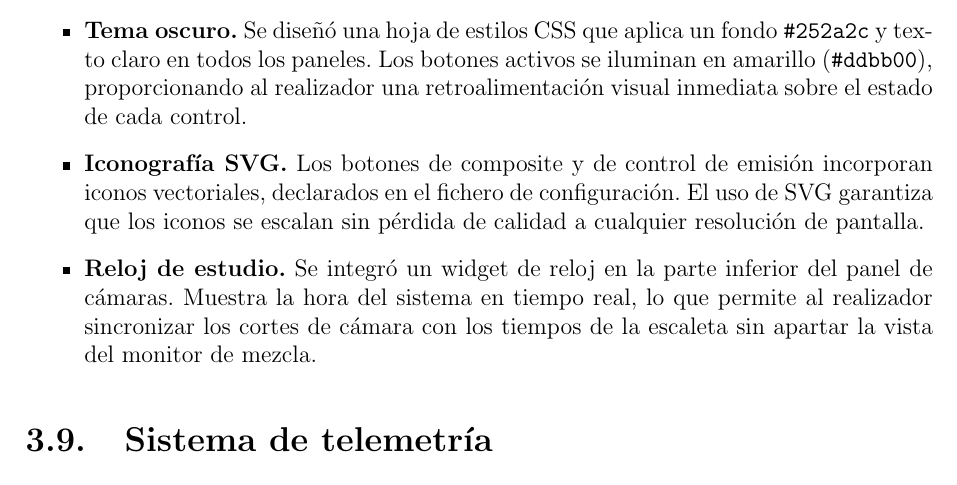
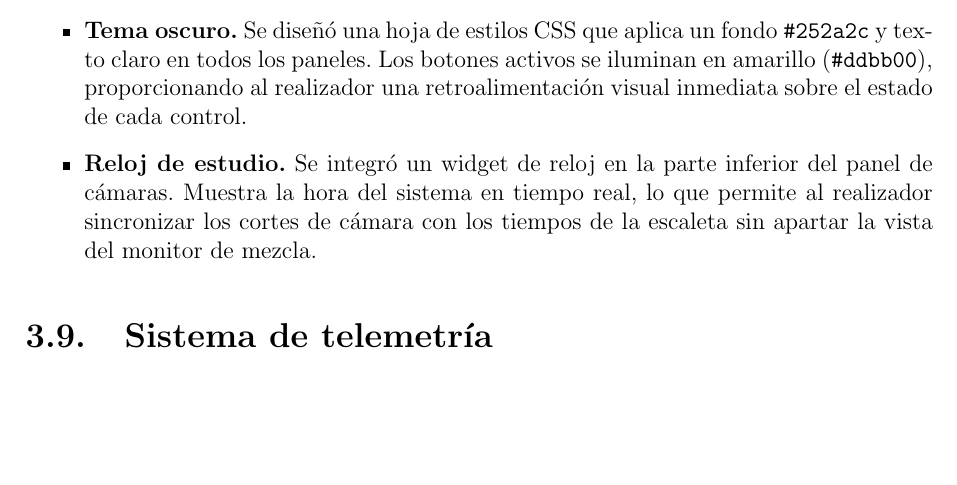
Before and after one commit to martin1210235/voctomix-2.0, a LaTeX thesis (main.tex, which reads capitulos/cap3/3_7_personalizacion_gui.tex): part of page 45 of 73, cut so that both start at the same text, the shorter picture padded with empty space. Compiled offline with pdfLaTeX.

Commit message:
docs: sync — remove SVG iconography bullet

```diff
--- a/capitulos/cap3/3_7_personalizacion_gui.tex
+++ b/capitulos/cap3/3_7_personalizacion_gui.tex
@@ -11,11 +11,6 @@ Las principales mejoras incorporadas son:
   en amarillo (\texttt{\#ddbb00}), proporcionando al realizador una retroalimentación
   visual inmediata sobre el estado de cada control.
 
-  \item \textbf{Iconografía SVG.} Los botones de composite y de control de emisión
-  incorporan iconos vectoriales, declarados en el fichero de configuración. El uso de SVG
-  garantiza que los iconos se escalan sin pérdida de calidad a cualquier resolución de
-  pantalla.
-
   \item \textbf{Reloj de estudio.} Se integró un widget de reloj en la parte inferior
   del panel de cámaras. Muestra la hora del sistema en tiempo real, lo que permite al
   realizador sincronizar los cortes de cámara con los tiempos de la escaleta sin apartar
```
